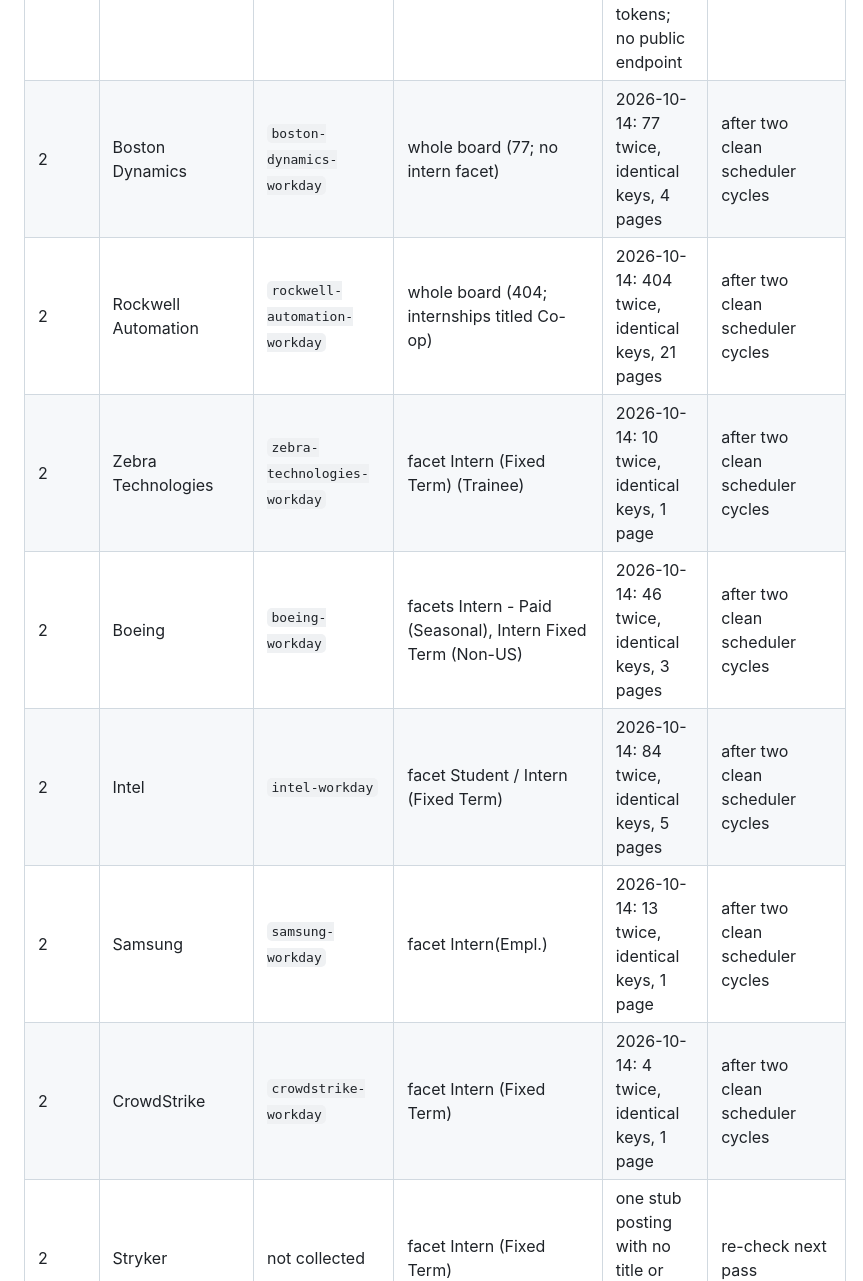
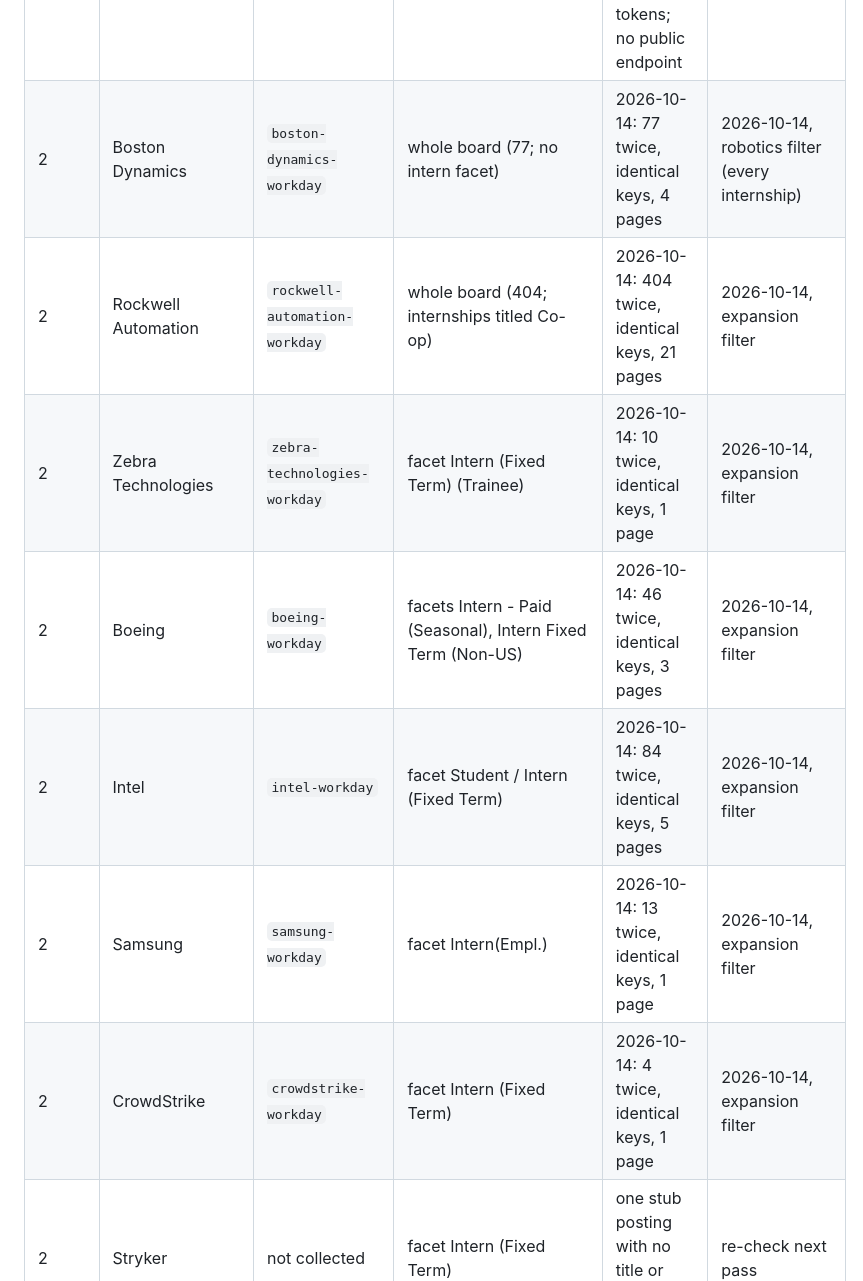
Before and after one commit to eunyulw/job-alert, a Markdown page: docs/collection-verification.md, the part around one of its changes. Drawn GitHub-style.

```diff
--- a/docs/collection-verification.md
+++ b/docs/collection-verification.md
@@ -186,12 +186,12 @@ check" is two consecutive adapter collections on the date shown.
 | 1 | Microsoft | not collected | — | public search answered, then HTTP 429 after about four requests; v2 API refuses | deferred: needs a paced source |
 | 1 | Meta | not collected | — | client-rendered; GraphQL needs page-issued session tokens; no public endpoint | `FALLBACK_ONLY` |
-| 2 | Boston Dynamics | `boston-dynamics-workday` | whole board (77; no intern facet) | 2026-10-14: 77 twice, identical keys, 4 pages | after two clean scheduler cycles |
-| 2 | Rockwell Automation | `rockwell-automation-workday` | whole board (404; internships titled Co-op) | 2026-10-14: 404 twice, identical keys, 21 pages | after two clean scheduler cycles |
-| 2 | Zebra Technologies | `zebra-technologies-workday` | facet Intern (Fixed Term) (Trainee) | 2026-10-14: 10 twice, identical keys, 1 page | after two clean scheduler cycles |
-| 2 | Boeing | `boeing-workday` | facets Intern - Paid (Seasonal), Intern Fixed Term (Non-US) | 2026-10-14: 46 twice, identical keys, 3 pages | after two clean scheduler cycles |
-| 2 | Intel | `intel-workday` | facet Student / Intern (Fixed Term) | 2026-10-14: 84 twice, identical keys, 5 pages | after two clean scheduler cycles |
-| 2 | Samsung | `samsung-workday` | facet Intern(Empl.) | 2026-10-14: 13 twice, identical keys, 1 page | after two clean scheduler cycles |
-| 2 | CrowdStrike | `crowdstrike-workday` | facet Intern (Fixed Term) | 2026-10-14: 4 twice, identical keys, 1 page | after two clean scheduler cycles |
+| 2 | Boston Dynamics | `boston-dynamics-workday` | whole board (77; no intern facet) | 2026-10-14: 77 twice, identical keys, 4 pages | 2026-10-14, robotics filter (every internship) |
+| 2 | Rockwell Automation | `rockwell-automation-workday` | whole board (404; internships titled Co-op) | 2026-10-14: 404 twice, identical keys, 21 pages | 2026-10-14, expansion filter |
+| 2 | Zebra Technologies | `zebra-technologies-workday` | facet Intern (Fixed Term) (Trainee) | 2026-10-14: 10 twice, identical keys, 1 page | 2026-10-14, expansion filter |
+| 2 | Boeing | `boeing-workday` | facets Intern - Paid (Seasonal), Intern Fixed Term (Non-US) | 2026-10-14: 46 twice, identical keys, 3 pages | 2026-10-14, expansion filter |
+| 2 | Intel | `intel-workday` | facet Student / Intern (Fixed Term) | 2026-10-14: 84 twice, identical keys, 5 pages | 2026-10-14, expansion filter |
+| 2 | Samsung | `samsung-workday` | facet Intern(Empl.) | 2026-10-14: 13 twice, identical keys, 1 page | 2026-10-14, expansion filter |
+| 2 | CrowdStrike | `crowdstrike-workday` | facet Intern (Fixed Term) | 2026-10-14: 4 twice, identical keys, 1 page | 2026-10-14, expansion filter |
 | 2 | Stryker | not collected | facet Intern (Fixed Term) | one stub posting with no title or link; not waived | re-check next pass |
 
 Sources scoped to the provider's own internship classification (the Workday intern facets, Apple's
```
Also changed, not shown: other parts of docs/collection-verification.md (+13 -13 lines).
